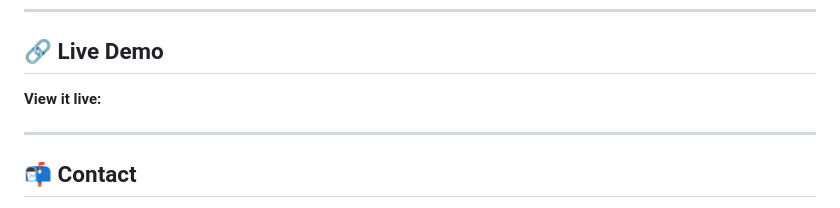
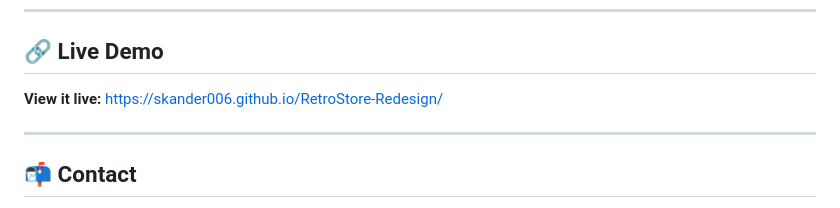
Before and after one commit to Skander006/RetroStore-Redesign, a Markdown page: README.md, the part around the change. Rendered like a GitHub page.

```diff
--- a/README.md
+++ b/README.md
@@ -73,7 +73,7 @@ Arngren/
 
 ## 🔗 Live Demo
 
-**View it live:**
+**View it live:** https://skander006.github.io/RetroStore-Redesign/
 
 ---
 
```
